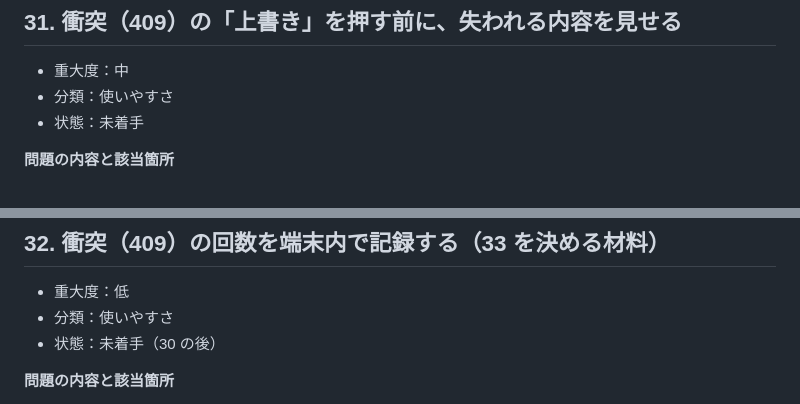
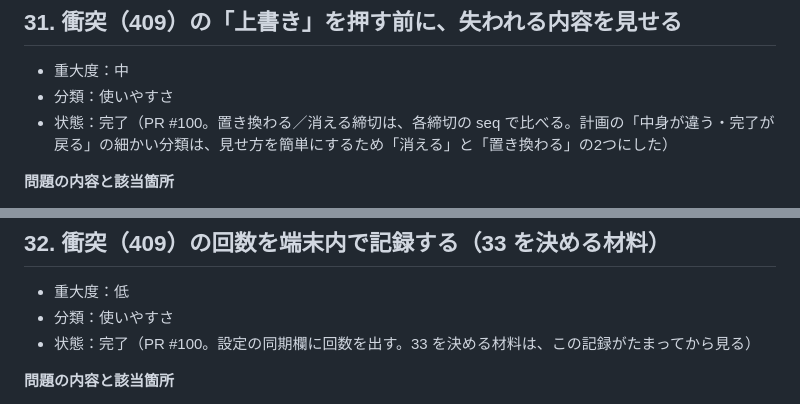
Before and after one commit to bibi257/deadline-tracker, a Markdown page: docs/IMPROVEMENTS.md, 2 parts joined by grey strips. Rendered like a GitHub page.

```diff
--- a/docs/IMPROVEMENTS.md
+++ b/docs/IMPROVEMENTS.md
@@ -1480,7 +1480,7 @@ v4.0 で GitHub 同期と Discord の直接送信を消したが、画面の文
 
 - 重大度：中
 - 分類：使いやすさ
-- 状態：未着手
+- 状態：完了（PR #100。置き換わる／消える締切は、各締切の seq で比べる。計画の「中身が違う・完了が戻る」の細かい分類は、見せ方を簡単にするため「消える」と「置き換わる」の2つにした）
 
 **問題の内容と該当箇所**
 
@@ -1524,7 +1524,7 @@ v4.0 で GitHub 同期と Discord の直接送信を消したが、画面の文
 
 - 重大度：低
 - 分類：使いやすさ
-- 状態：未着手（30 の後）
+- 状態：完了（PR #100。設定の同期欄に回数を出す。33 を決める材料は、この記録がたまってから見る）
 
 **問題の内容と該当箇所**
 
```
Also changed, not shown: other parts of docs/IMPROVEMENTS.md (+6 -6 lines).
